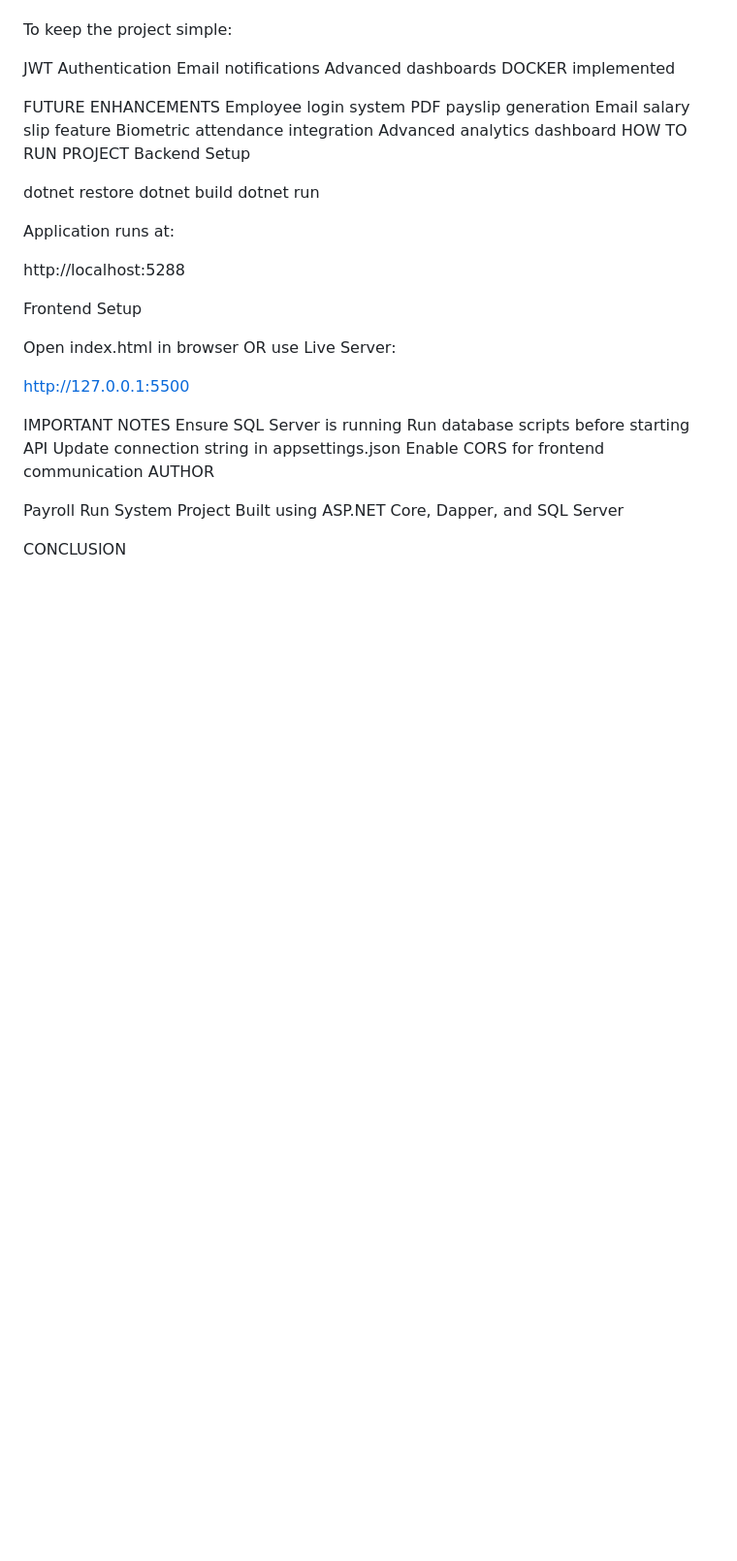
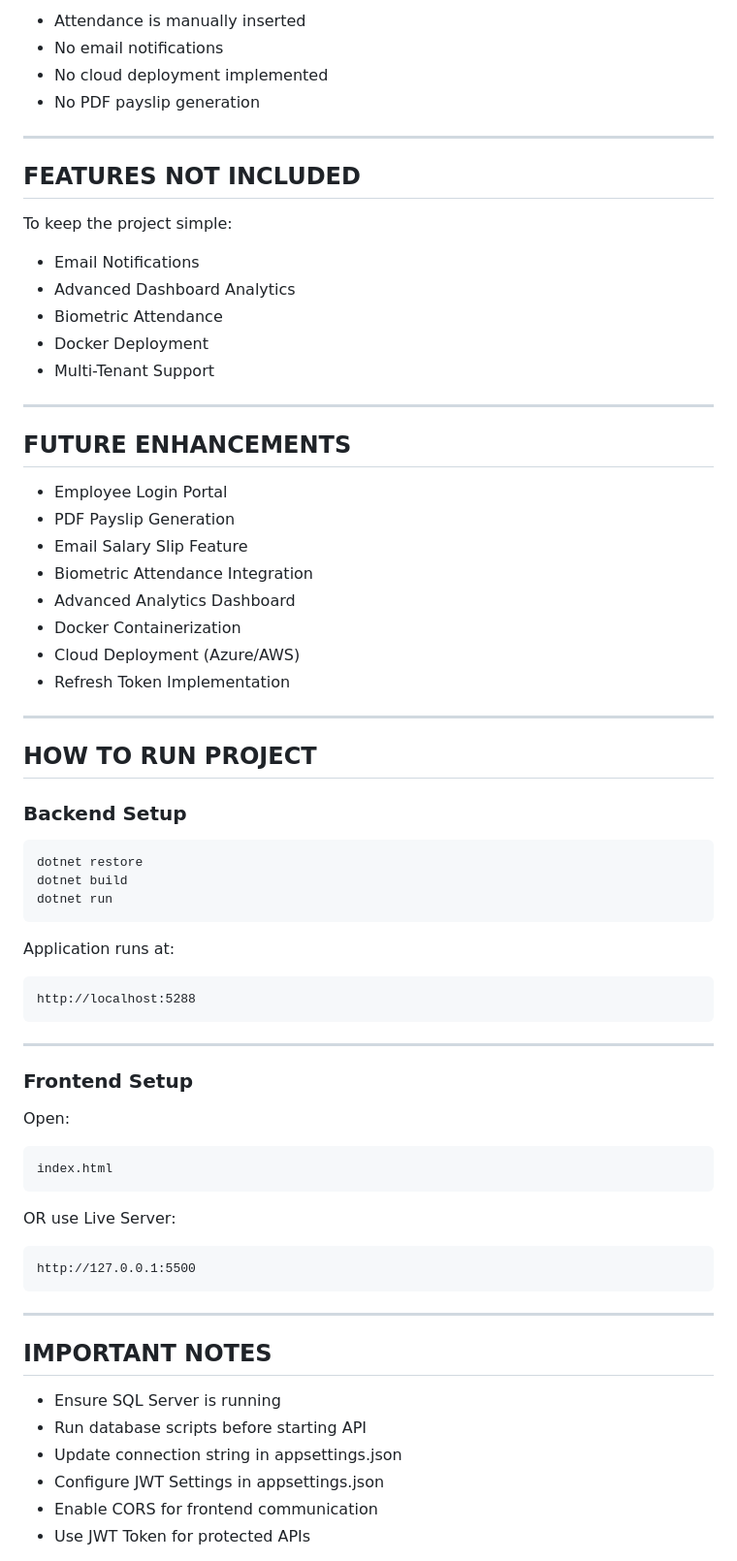
Before and after one commit to NileshKumbhar1719/PayrollRun.API, a Markdown page: README.md, the part around one of its changes. Shown at 97% size. Drawn GitHub-style; blank space fills up the shorter version.

````diff
--- a/README.md
+++ b/README.md
@@ -96,44 +275,75 @@ No cloud deployment implemented
+* Attendance is manually inserted
+* No email notifications
+* No cloud deployment implemented
+* No PDF payslip generation
+
+---
+
+## FEATURES NOT INCLUDED
 
 To keep the project simple:
 
-JWT Authentication
-Email notifications
-Advanced dashboards
-DOCKER implemented
+* Email Notifications
+* Advanced Dashboard Analytics
+* Biometric Attendance
+* Docker Deployment
+* Multi-Tenant Support
 
- FUTURE ENHANCEMENTS
-Employee login system
-PDF payslip generation
-Email salary slip feature
-Biometric attendance integration
-Advanced analytics dashboard
- HOW TO RUN PROJECT
-Backend Setup
+---
 
+## FUTURE ENHANCEMENTS
+
+* Employee Login Portal
+* PDF Payslip Generation
+* Email Salary Slip Feature
+* Biometric Attendance Integration
+* Advanced Analytics Dashboard
+* Docker Containerization
+* Cloud Deployment (Azure/AWS)
+* Refresh Token Implementation
+
+---
+
+## HOW TO RUN PROJECT
+
+### Backend Setup
+
+```bash
 dotnet restore
 dotnet build
 dotnet run
+```
 
 Application runs at:
 
+```text
 http://localhost:5288
+```
 
-Frontend Setup
+---
 
-Open index.html in browser
+### Frontend Setup
+
+Open:
+
+```text
+index.html
+```
+
 OR use Live Server:
 
+```text
 http://127.0.0.1:5500
+```
 
- IMPORTANT NOTES
-Ensure SQL Server is running
-Run database scripts before starting API
-Update connection string in appsettings.json
-Enable CORS for frontend communication
- AUTHOR
+---
 
-Payroll Run System Project
-Built using ASP.NET Core, Dapper, and SQL Server
+## IMPORTANT NOTES
 
- CONCLUSION
+* Ensure SQL Server is running
+* Run database scripts before starting API
+* Update connection string in appsettings.json
+* Configure JWT Settings in appsettings.json
+* Enable CORS for frontend communication
+* Use JWT Token for protected APIs
 
````
Also changed, not shown: other parts of README.md (+248 -57 lines).
